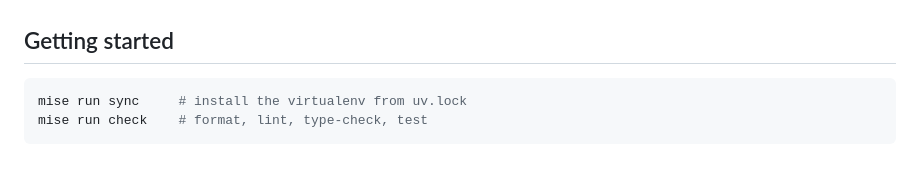
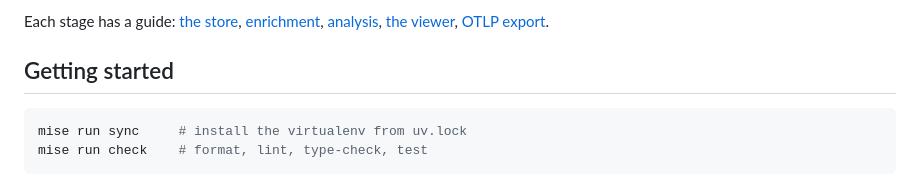
Before and after one commit to nathanielobrown/aiobserve, a Markdown page: README.md, the part around one of its changes. Drawn GitHub-style.

Commit message:
📚 Say what the project already does, and draw it
The Status section still said findings came later; four iteration reports
have landed. Add the pipeline data flow and links to the per-stage guides.

```diff
--- a/README.md
+++ b/README.md
@@ -12,3 +30,4 @@ Early. Claude Code transcripts extract into a local DuckDB store — sessions, t
+Each stage has a guide: [the store](docs/store.md), [enrichment](docs/enrichment.md), [analysis](docs/analysis.md), [the viewer](docs/viewer.md), [OTLP export](docs/otlp-export.md).
 
 ## Getting started
 
```
Also changed, not shown: other parts of README.md (+19 -1 lines).
